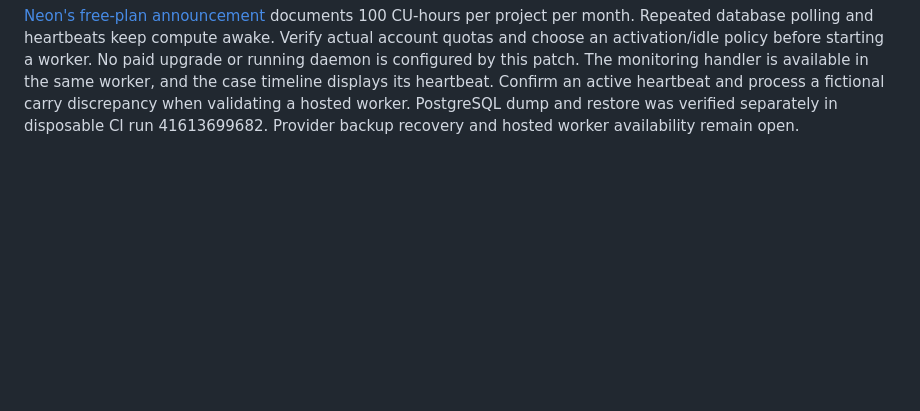
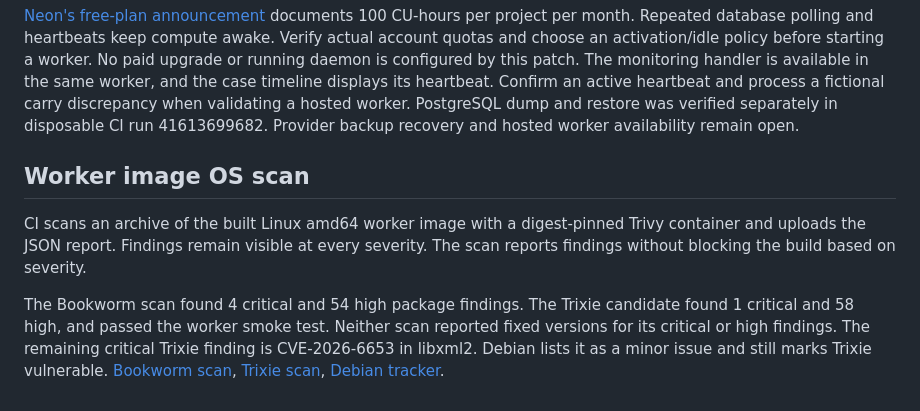
Before and after one commit to KonetiBalaji/paper_trail_agent, a Markdown page: docs/WORKER-HOSTING.md, the part around the change. GitHub-like rendering; blank space fills up the shorter version.

Commit message:
Record worker OS scan findings and residual risk

```diff
--- a/docs/WORKER-HOSTING.md
+++ b/docs/WORKER-HOSTING.md
@@ -52,3 +52,18 @@ heartbeat and process a fictional carry discrepancy when validating a hosted
 worker. PostgreSQL dump and restore was verified separately in disposable CI
 run 41613699682. Provider backup recovery and hosted worker availability remain
 open.
+
+## Worker image OS scan
+
+CI scans an archive of the built Linux amd64 worker image with a digest-pinned
+Trivy container and uploads the JSON report. Findings remain visible at every
+severity. The scan reports findings without blocking the build based on severity.
+
+The Bookworm scan found 4 critical and 54 high package findings. The Trixie
+candidate found 1 critical and 58 high, and passed the worker smoke test. Neither
+scan reported fixed versions for its critical or high findings. The remaining
+critical Trixie finding is CVE-2026-6653 in libxml2. Debian lists it as a minor
+issue and still marks Trixie vulnerable.
+[Bookworm scan](https://github.com/KonetiBalaji/paper_trail_agent/actions/runs/41761879097),
+[Trixie scan](https://github.com/KonetiBalaji/paper_trail_agent/actions/runs/41762130819),
+[Debian tracker](https://security-tracker.debian.org/tracker/CVE-2026-6653).
```
